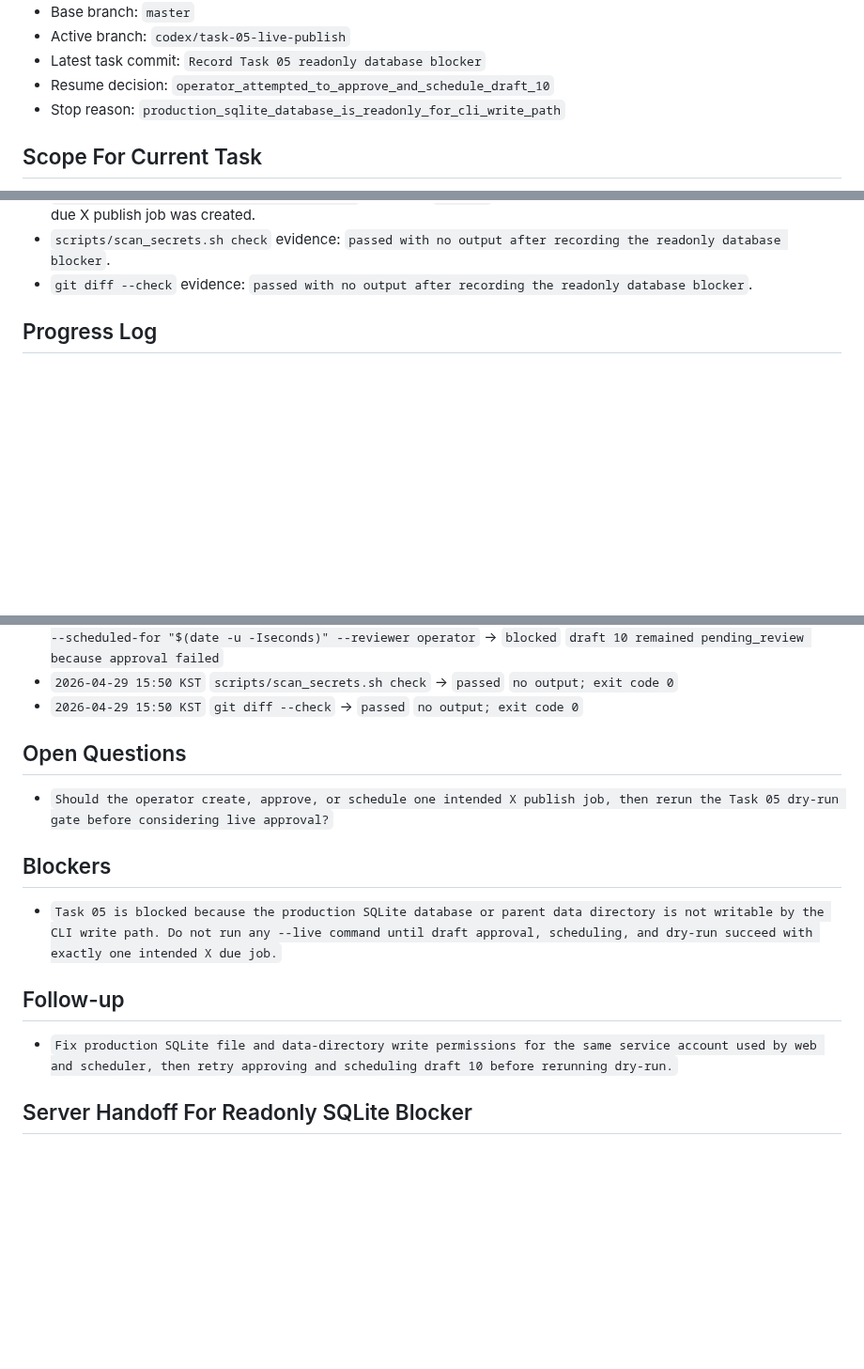
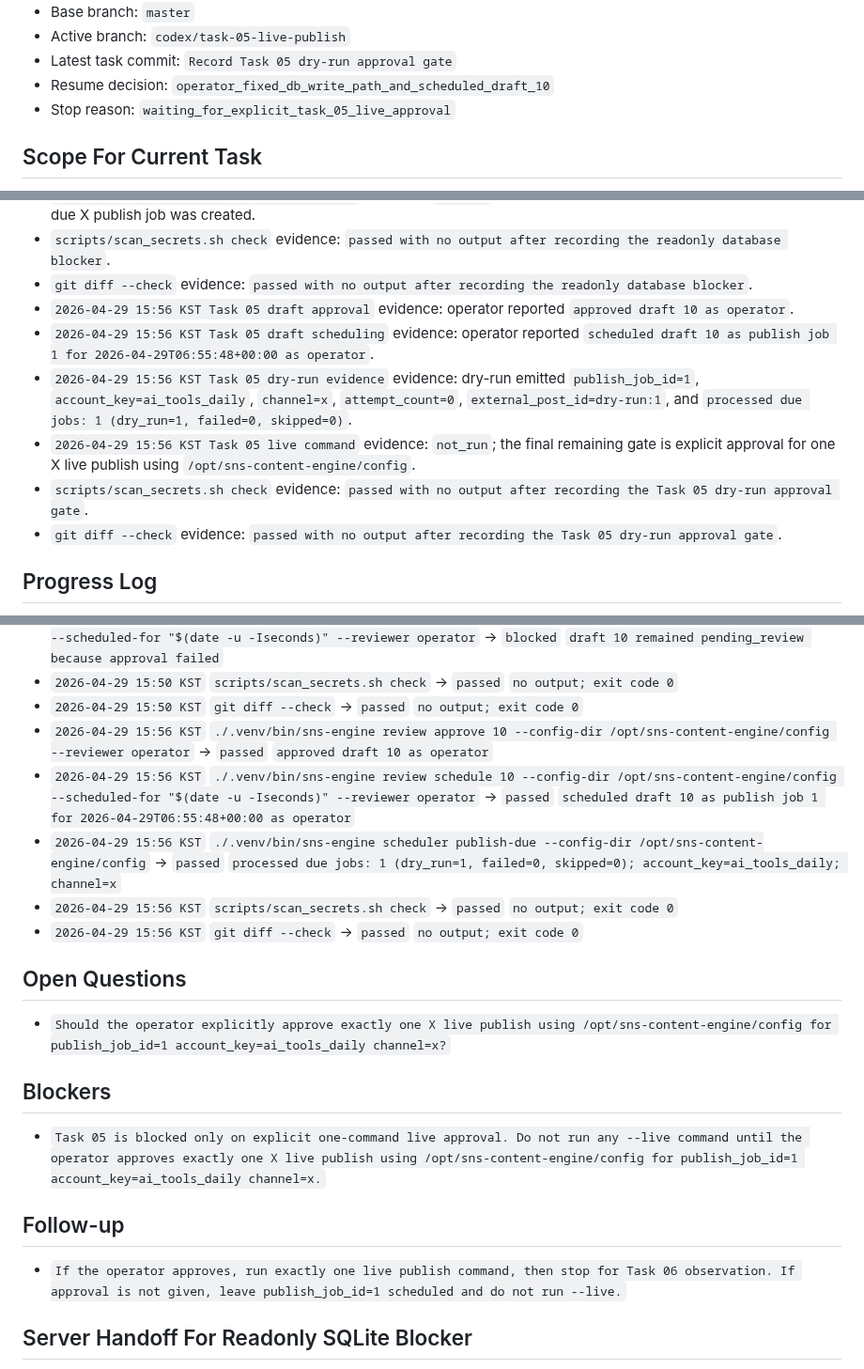
Before and after one commit to internalforces/sns-content-engine, a Markdown page: docs/first-live-rollout-operations-progress-tracker.md, 3 parts joined by grey strips. Shown at 94% size. Drawn GitHub-style; blank space fills up the shorter version.

Commit message:
Record Task 05 dry-run approval gate

```diff
--- a/docs/first-live-rollout-operations-progress-tracker.md
+++ b/docs/first-live-rollout-operations-progress-tracker.md
@@ -31,8 +31,8 @@ If `Current task` is already marked `in_progress` or `blocked`, resume or resolv
 - Base branch: `master`
 - Active branch: `codex/task-05-live-publish`
-- Latest task commit: `Record Task 05 readonly database blocker`
-- Resume decision: `operator_attempted_to_approve_and_schedule_draft_10`
-- Stop reason: `production_sqlite_database_is_readonly_for_cli_write_path`
+- Latest task commit: `Record Task 05 dry-run approval gate`
+- Resume decision: `operator_fixed_db_write_path_and_scheduled_draft_10`
+- Stop reason: `waiting_for_explicit_task_05_live_approval`
 
 ## Scope For Current Task
 - Goal: `Run at most one X live publish only after explicit operator approval for the exact production command.`
@@ -199,6 +199,12 @@ Status values:
 - `2026-04-29 15:50 KST Task 05 live command` evidence: `not_run`; approval and scheduling did not complete, so no due X publish job was created.
 - `scripts/scan_secrets.sh check` evidence: `passed with no output after recording the readonly database blocker`.
 - `git diff --check` evidence: `passed with no output after recording the readonly database blocker`.
+- `2026-04-29 15:56 KST Task 05 draft approval` evidence: operator reported `approved draft 10 as operator`.
+- `2026-04-29 15:56 KST Task 05 draft scheduling` evidence: operator reported `scheduled draft 10 as publish job 1 for 2026-04-29T06:55:48+00:00 as operator`.
+- `2026-04-29 15:56 KST Task 05 dry-run evidence` evidence: dry-run emitted `publish_job_id=1`, `account_key=ai_tools_daily`, `channel=x`, `attempt_count=0`, `external_post_id=dry-run:1`, and `processed due jobs: 1 (dry_run=1, failed=0, skipped=0)`.
+- `2026-04-29 15:56 KST Task 05 live command` evidence: `not_run`; the final remaining gate is explicit approval for one X live publish using `/opt/sns-content-engine/config`.
+- `scripts/scan_secrets.sh check` evidence: `passed with no output after recording the Task 05 dry-run approval gate`.
+- `git diff --check` evidence: `passed with no output after recording the Task 05 dry-run approval gate`.
 
 ## Progress Log
 - `2026-04-26 20:13 KST` Initialized the `first-live-rollout-operations` document set from the initiative templates after confirming the prior readiness roadmap is complete and the next real work is operational preflight plus controlled X live rollout.
@@ -383,15 +390,20 @@ Status values:
 - `2026-04-29 15:50 KST` `./.venv/bin/sns-engine review schedule 10 --config-dir /opt/sns-content-engine/config --scheduled-for "$(date -u -Iseconds)" --reviewer operator` -> `blocked` `draft 10 remained pending_review because approval failed`
 - `2026-04-29 15:50 KST` `scripts/scan_secrets.sh check` -> `passed` `no output; exit code 0`
 - `2026-04-29 15:50 KST` `git diff --check` -> `passed` `no output; exit code 0`
+- `2026-04-29 15:56 KST` `./.venv/bin/sns-engine review approve 10 --config-dir /opt/sns-content-engine/config --reviewer operator` -> `passed` `approved draft 10 as operator`
+- `2026-04-29 15:56 KST` `./.venv/bin/sns-engine review schedule 10 --config-dir /opt/sns-content-engine/config --scheduled-for "$(date -u -Iseconds)" --reviewer operator` -> `passed` `scheduled draft 10 as publish job 1 for 2026-04-29T06:55:48+00:00 as operator`
+- `2026-04-29 15:56 KST` `./.venv/bin/sns-engine scheduler publish-due --config-dir /opt/sns-content-engine/config` -> `passed` `processed due jobs: 1 (dry_run=1, failed=0, skipped=0); account_key=ai_tools_daily; channel=x`
+- `2026-04-29 15:56 KST` `scripts/scan_secrets.sh check` -> `passed` `no output; exit code 0`
+- `2026-04-29 15:56 KST` `git diff --check` -> `passed` `no output; exit code 0`
 
 ## Open Questions
-- `Should the operator create, approve, or schedule one intended X publish job, then rerun the Task 05 dry-run gate before considering live approval?`
+- `Should the operator explicitly approve exactly one X live publish using /opt/sns-content-engine/config for publish_job_id=1 account_key=ai_tools_daily channel=x?`
 
 ## Blockers
-- `Task 05 is blocked because the production SQLite database or parent data directory is not writable by the CLI write path. Do not run any --live command until draft approval, scheduling, and dry-run succeed with exactly one intended X due job.`
+- `Task 05 is blocked only on explicit one-command live approval. Do not run any --live command until the operator approves exactly one X live publish using /opt/sns-content-engine/config for publish_job_id=1 account_key=ai_tools_daily channel=x.`
 
 ## Follow-up
-- `Fix production SQLite file and data-directory write permissions for the same service account used by web and scheduler, then retry approving and scheduling draft 10 before rerunning dry-run.`
+- `If the operator approves, run exactly one live publish command, then stop for Task 06 observation. If approval is not given, leave publish_job_id=1 scheduled and do not run --live.`
 
 ## Server Handoff For Readonly SQLite Blocker
 Run this block inside the production server shell to inspect the effective user, DB URL, file ownership, and write access without printing secrets:
```
Also changed, not shown: other parts of docs/first-live-rollout-operations-progress-tracker.md (+5 -4 lines).
